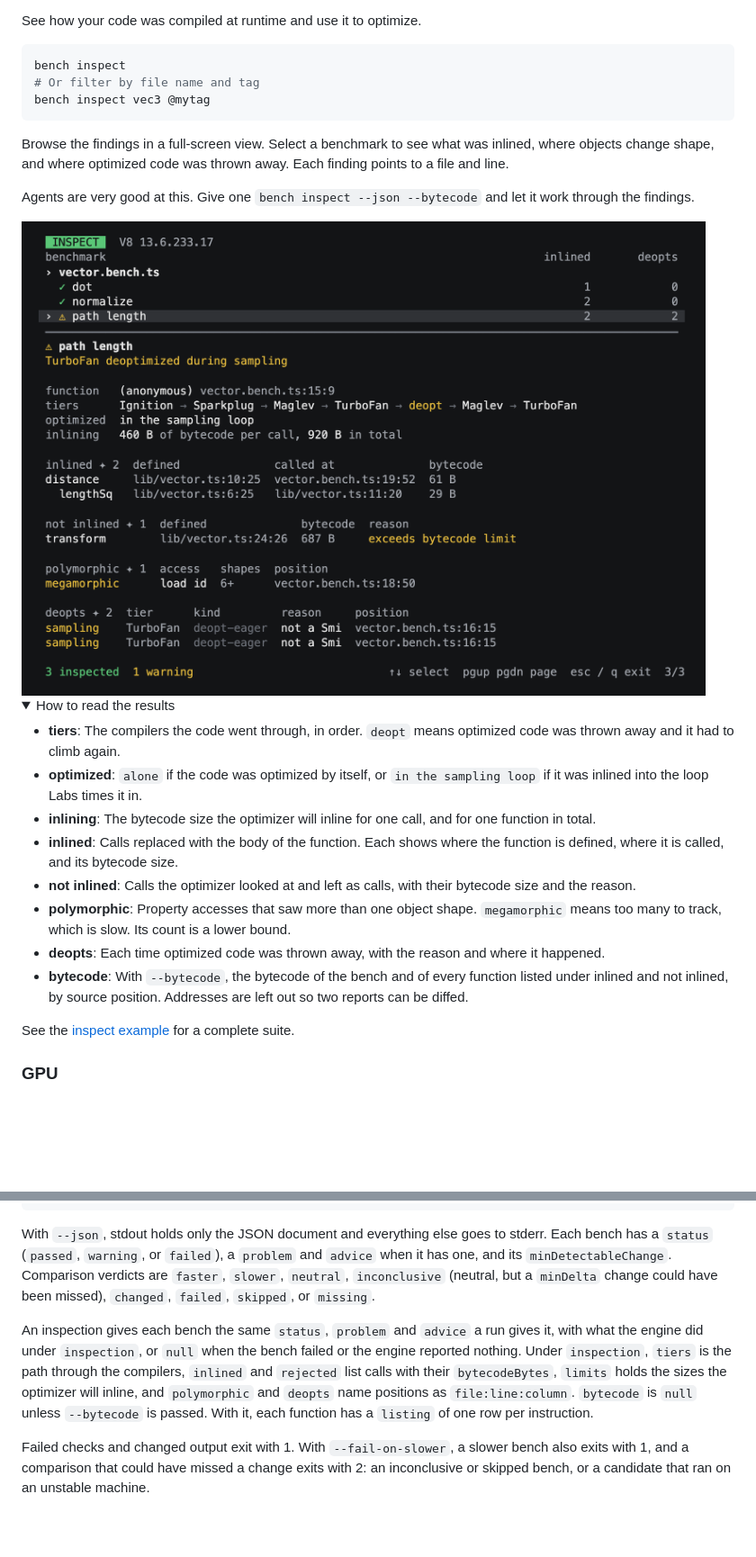
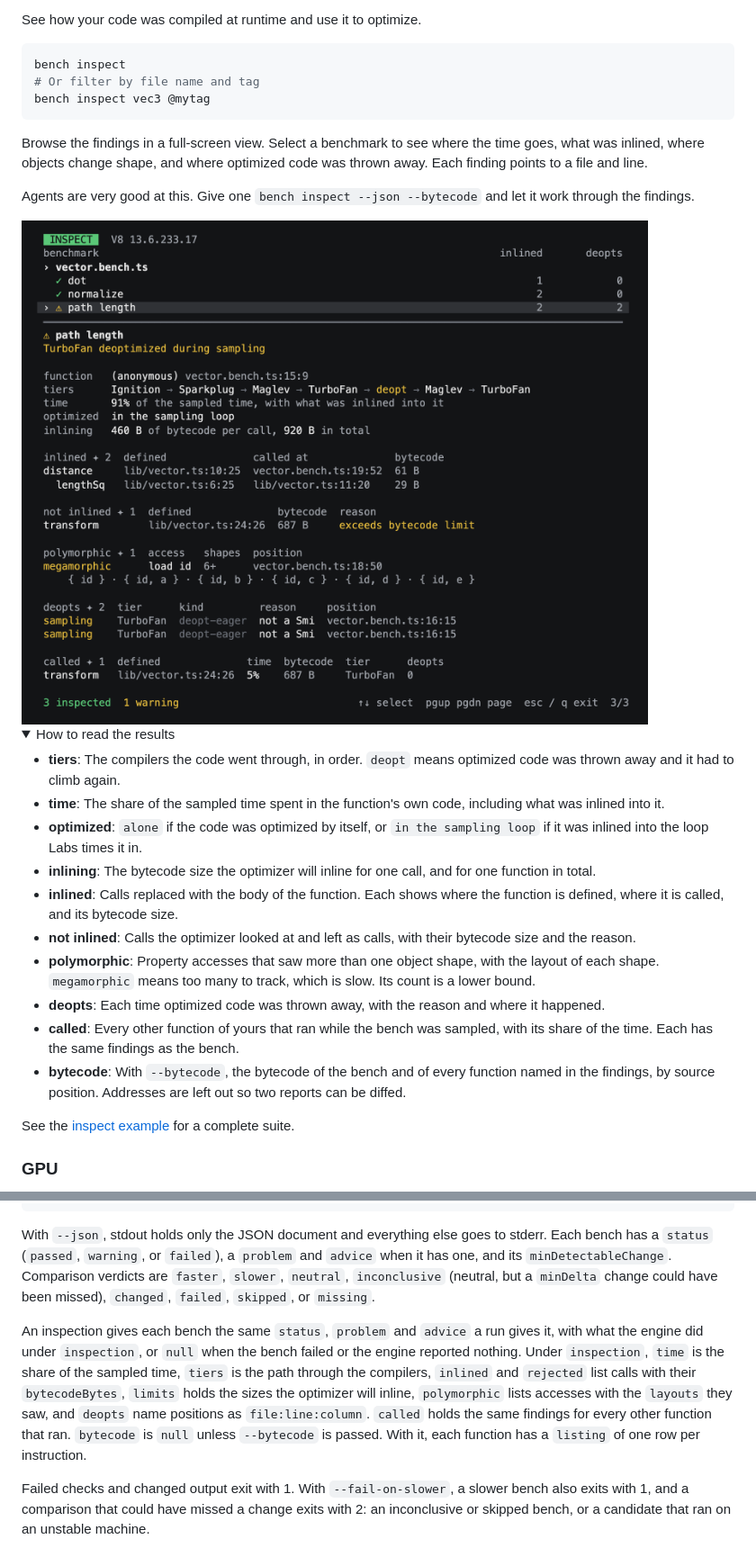
Before and after one commit to pmndrs/labs, a Markdown page: README.md, 2 parts joined by grey strips. Shown at 90% size. GitHub-like rendering; pictures changed too: docs/images/inspect.png; folded sections open; blank space fills up the shorter version.

Commit message:
✨ Report time shares, shape layouts, and every function a bench reaches

````diff
--- a/README.md
+++ b/README.md
@@ -127,7 +127,7 @@ bench inspect
 bench inspect vec3 @mytag
 ```
 
-Browse the findings in a full-screen view. Select a benchmark to see what was inlined, where objects change shape, and where optimized code was thrown away. Each finding points to a file and line.
+Browse the findings in a full-screen view. Select a benchmark to see where the time goes, what was inlined, where objects change shape, and where optimized code was thrown away. Each finding points to a file and line.
 
 Agents are very good at this. Give one `bench inspect --json --bytecode` and let it work through the findings.
 
@@ -137,13 +137,15 @@ Agents are very good at this. Give one `bench inspect --json --bytecode` and let
 <summary>How to read the results</summary>
 
 - **tiers**: The compilers the code went through, in order. `deopt` means optimized code was thrown away and it had to climb again.
+- **time**: The share of the sampled time spent in the function's own code, including what was inlined into it.
 - **optimized**: `alone` if the code was optimized by itself, or `in the sampling loop` if it was inlined into the loop Labs times it in.
 - **inlining**: The bytecode size the optimizer will inline for one call, and for one function in total.
 - **inlined**: Calls replaced with the body of the function. Each shows where the function is defined, where it is called, and its bytecode size.
 - **not inlined**: Calls the optimizer looked at and left as calls, with their bytecode size and the reason.
-- **polymorphic**: Property accesses that saw more than one object shape. `megamorphic` means too many to track, which is slow. Its count is a lower bound.
+- **polymorphic**: Property accesses that saw more than one object shape, with the layout of each shape. `megamorphic` means too many to track, which is slow. Its count is a lower bound.
 - **deopts**: Each time optimized code was thrown away, with the reason and where it happened.
-- **bytecode**: With `--bytecode`, the bytecode of the bench and of every function listed under inlined and not inlined, by source position. Addresses are left out so two reports can be diffed.
+- **called**: Every other function of yours that ran while the bench was sampled, with its share of the time. Each has the same findings as the bench.
+- **bytecode**: With `--bytecode`, the bytecode of the bench and of every function named in the findings, by source position. Addresses are left out so two reports can be diffed.
 
 </details>
 
@@ -369,7 +371,7 @@ pnpm bench inspect --json               # what the engine did with each bench
 
 With `--json`, stdout holds only the JSON document and everything else goes to stderr. Each bench has a `status` (`passed`, `warning`, or `failed`), a `problem` and `advice` when it has one, and its `minDetectableChange`. Comparison verdicts are `faster`, `slower`, `neutral`, `inconclusive` (neutral, but a `minDelta` change could have been missed), `changed`, `failed`, `skipped`, or `missing`.
 
-An inspection gives each bench the same `status`, `problem` and `advice` a run gives it, with what the engine did under `inspection`, or `null` when the bench failed or the engine reported nothing. Under `inspection`, `tiers` is the path through the compilers, `inlined` and `rejected` list calls with their `bytecodeBytes`, `limits` holds the sizes the optimizer will inline, and `polymorphic` and `deopts` name positions as `file:line:column`. `bytecode` is `null` unless `--bytecode` is passed. With it, each function has a `listing` of one row per instruction.
+An inspection gives each bench the same `status`, `problem` and `advice` a run gives it, with what the engine did under `inspection`, or `null` when the bench failed or the engine reported nothing. Under `inspection`, `time` is the share of the sampled time, `tiers` is the path through the compilers, `inlined` and `rejected` list calls with their `bytecodeBytes`, `limits` holds the sizes the optimizer will inline, `polymorphic` lists accesses with the `layouts` they saw, and `deopts` name positions as `file:line:column`. `called` holds the same findings for every other function that ran. `bytecode` is `null` unless `--bytecode` is passed. With it, each function has a `listing` of one row per instruction.
 
 Failed checks and changed output exit with 1. With `--fail-on-slower`, a slower bench also exits with 1, and a comparison that could have missed a change exits with 2: an inconclusive or skipped bench, or a candidate that ran on an unstable machine.
 
````
Also changed, not shown: other parts of README.md (+7 -3 lines), examples/inspect/README.md (+5 -3 lines), docs/images/inspect-calls.png, docs/images/inspect-shapes.png, 5 other files.
